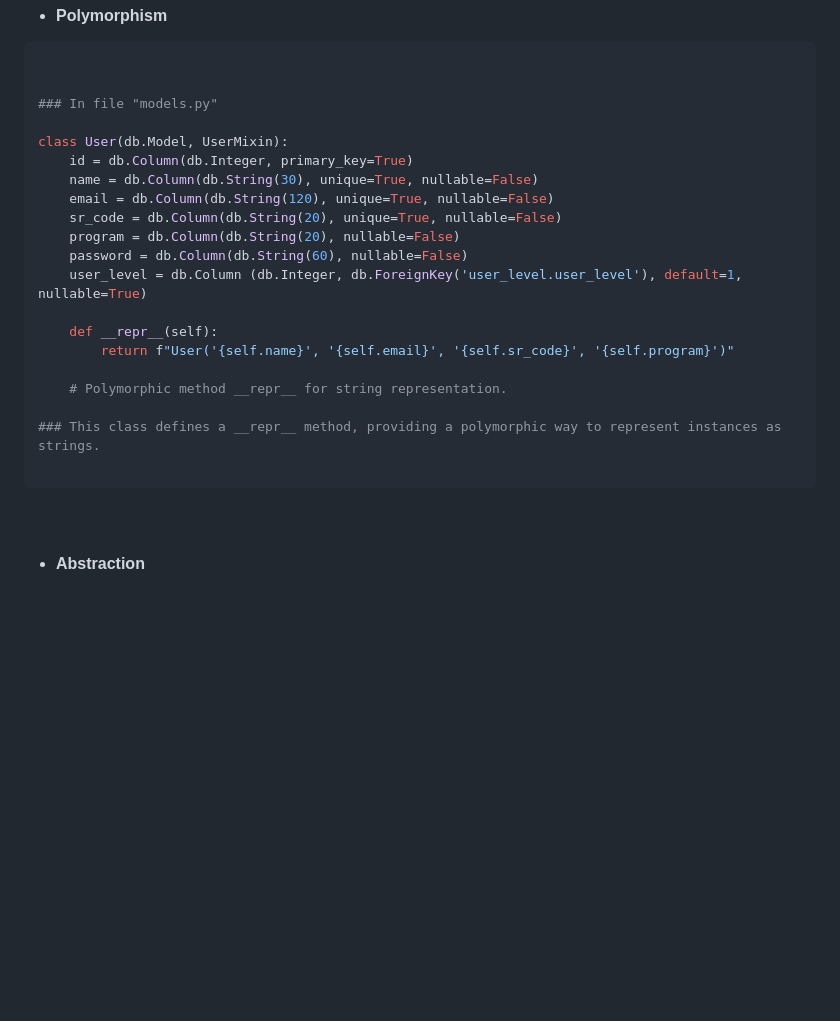
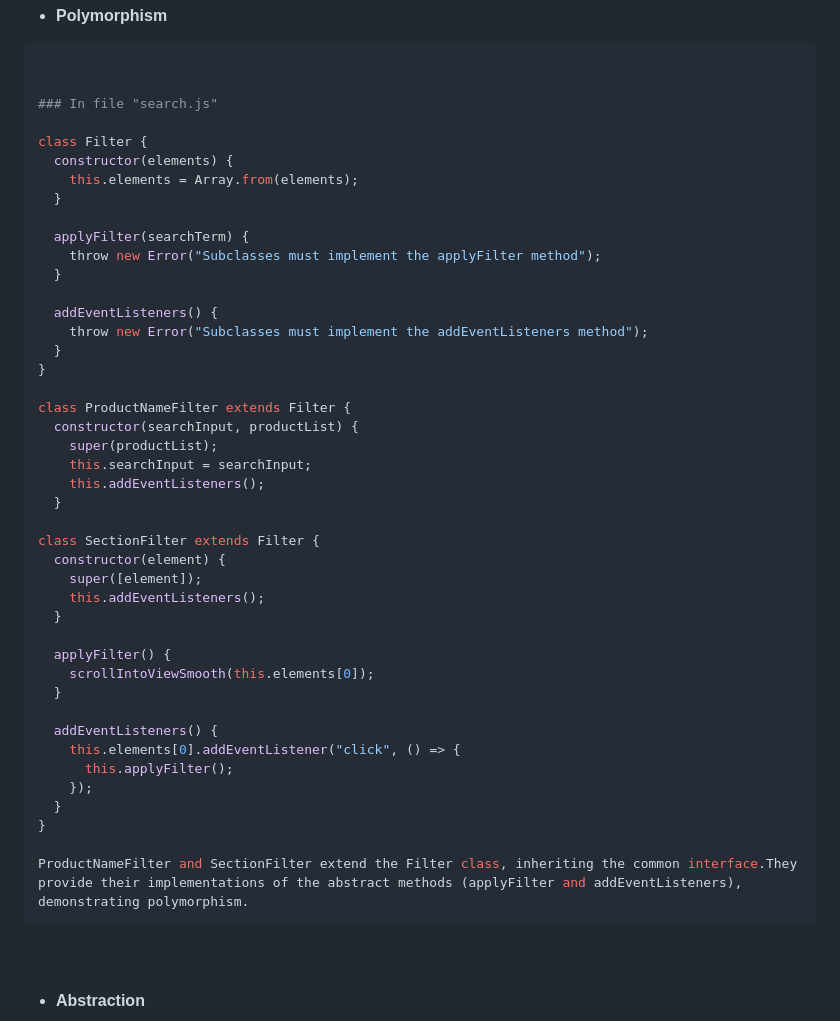
Before and after one commit to DirkSteven/bsushop, a Markdown page: README.md, the part around the change. Drawn GitHub-style; blank space fills up the shorter version.

````diff
--- a/README.md
+++ b/README.md
@@ -152,24 +152,47 @@ class Order(db.Model):
 ```python
 
 
-### In file "models.py"
+### In file "search.js"
 
-class User(db.Model, UserMixin):
-    id = db.Column(db.Integer, primary_key=True)
-    name = db.Column(db.String(30), unique=True, nullable=False)
-    email = db.Column(db.String(120), unique=True, nullable=False)
-    sr_code = db.Column(db.String(20), unique=True, nullable=False)
-    program = db.Column(db.String(20), nullable=False)
-    password = db.Column(db.String(60), nullable=False)
-    user_level = db.Column (db.Integer, db.ForeignKey('user_level.user_level'), default=1, nullable=True)
+class Filter {
+  constructor(elements) {
+    this.elements = Array.from(elements);
+  }
 
-    def __repr__(self):
-        return f"User('{self.name}', '{self.email}', '{self.sr_code}', '{self.program}')"
+  applyFilter(searchTerm) {
+    throw new Error("Subclasses must implement the applyFilter method");
+  }
 
-    # Polymorphic method __repr__ for string representation.
+  addEventListeners() {
+    throw new Error("Subclasses must implement the addEventListeners method");
+  }
+}
 
-### This class defines a __repr__ method, providing a polymorphic way to represent instances as strings.
+class ProductNameFilter extends Filter {
+  constructor(searchInput, productList) {
+    super(productList);
+    this.searchInput = searchInput;
+    this.addEventListeners();
+  }
 
+class SectionFilter extends Filter {
+  constructor(element) {
+    super([element]);
+    this.addEventListeners();
+  }
+
+  applyFilter() {
+    scrollIntoViewSmooth(this.elements[0]);
+  }
+
+  addEventListeners() {
+    this.elements[0].addEventListener("click", () => {
+      this.applyFilter();
+    });
+  }
+}
+
+ProductNameFilter and SectionFilter extend the Filter class, inheriting the common interface.They provide their implementations of the abstract methods (applyFilter and addEventListeners), demonstrating polymorphism.
 ```
 
 <br>
````
